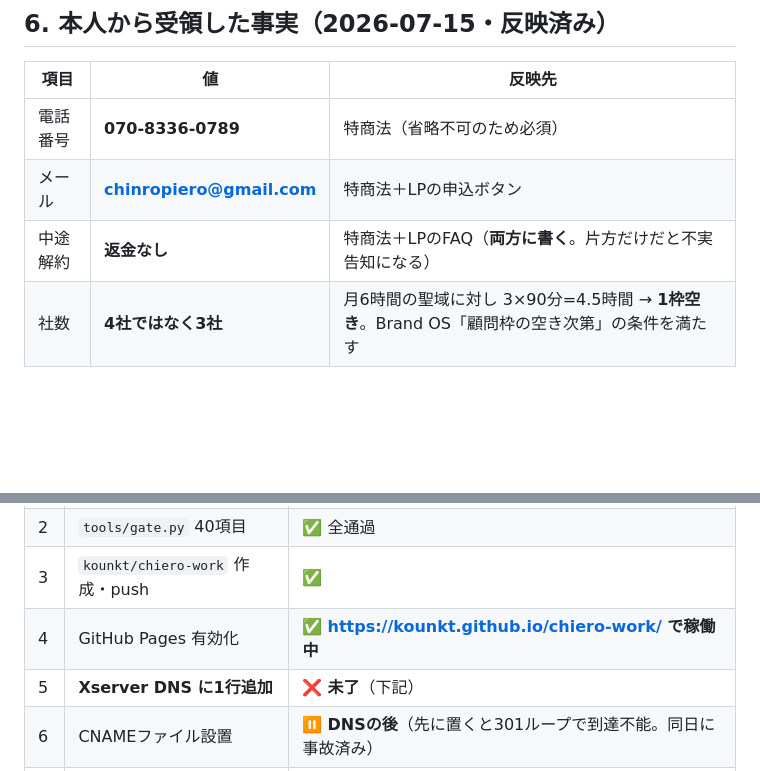
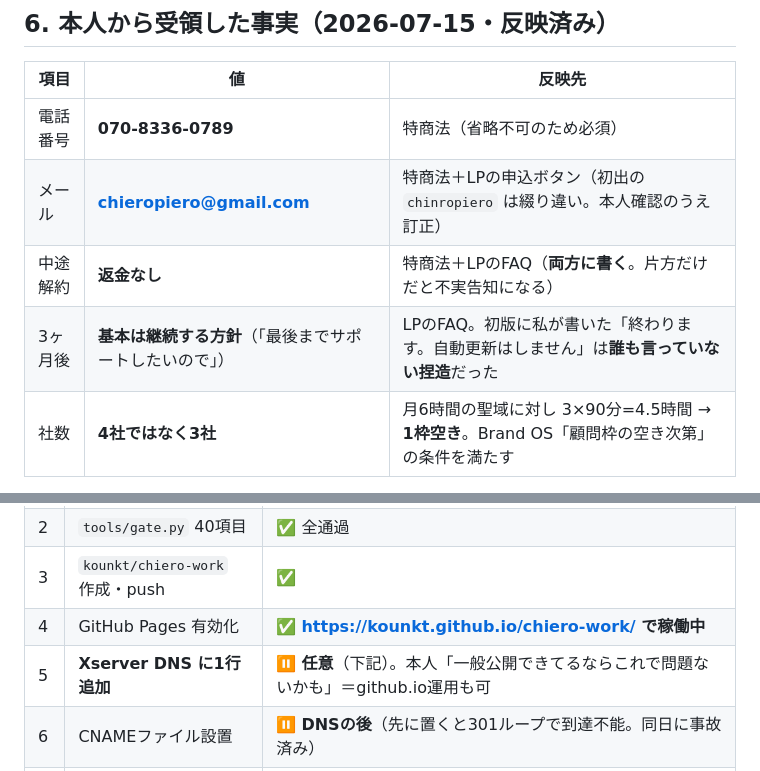
Before and after one commit to kounkt/chiero-work, a Markdown page: DECISION.md, 2 parts joined by grey strips. GitHub-like rendering; blank space fills up the shorter version.

Commit message:
DECISION.md: 訂正内容と継続方針を反映
Co-Authored-By: Claude Fable 5 <noreply@anthropic.com>

```diff
--- a/DECISION.md
+++ b/DECISION.md
@@ -111,8 +111,9 @@ chiero.jp では意図的に置かなかった。その理由（原文）：
 | 項目 | 値 | 反映先 |
 |---|---|---|
 | 電話番号 | **070-8336-0789** | 特商法（省略不可のため必須） |
-| メール | **chinropiero@gmail.com** | 特商法＋LPの申込ボタン |
+| メール | **chieropiero@gmail.com** | 特商法＋LPの申込ボタン（初出の `chinropiero` は綴り違い。本人確認のうえ訂正） |
 | 中途解約 | **返金なし** | 特商法＋LPのFAQ（**両方に書く**。片方だけだと不実告知になる） |
+| 3ヶ月後 | **基本は継続する方針**（「最後までサポートしたいので」） | LPのFAQ。初版に私が書いた「終わります。自動更新はしません」は**誰も言っていない捏造**だった |
 | 社数 | **4社ではなく3社** | 月6時間の聖域に対し 3×90分=4.5時間 → **1枠空き**。Brand OS「顧問枠の空き次第」の条件を満たす |
 
 税込／税別は **税込と仮置き**（110万＝100万×1.1に見えるため）。違えば `index.html` と `tokushoho/index.html` の各1箇所。
@@ -129,7 +130,7 @@ chiero.jp では意図的に置かなかった。その理由（原文）：
 | 2 | `tools/gate.py` 40項目 | ✅ 全通過 |
 | 3 | `kounkt/chiero-work` 作成・push | ✅ |
 | 4 | GitHub Pages 有効化 | ✅ **https://kounkt.github.io/chiero-work/ で稼働中** |
-| 5 | **Xserver DNS に1行追加** | ❌ **未了**（下記） |
+| 5 | **Xserver DNS に1行追加** | ⏸ **任意**（下記）。本人「一般公開できてるならこれで問題ないかも」＝github.io運用も可 |
 | 6 | CNAMEファイル設置 | ⏸ **DNSの後**（先に置くと301ループで到達不能。同日に事故済み） |
 | 7 | chiero.jp 事業02からリンク | ⏸ DNSの後 |
 
```
